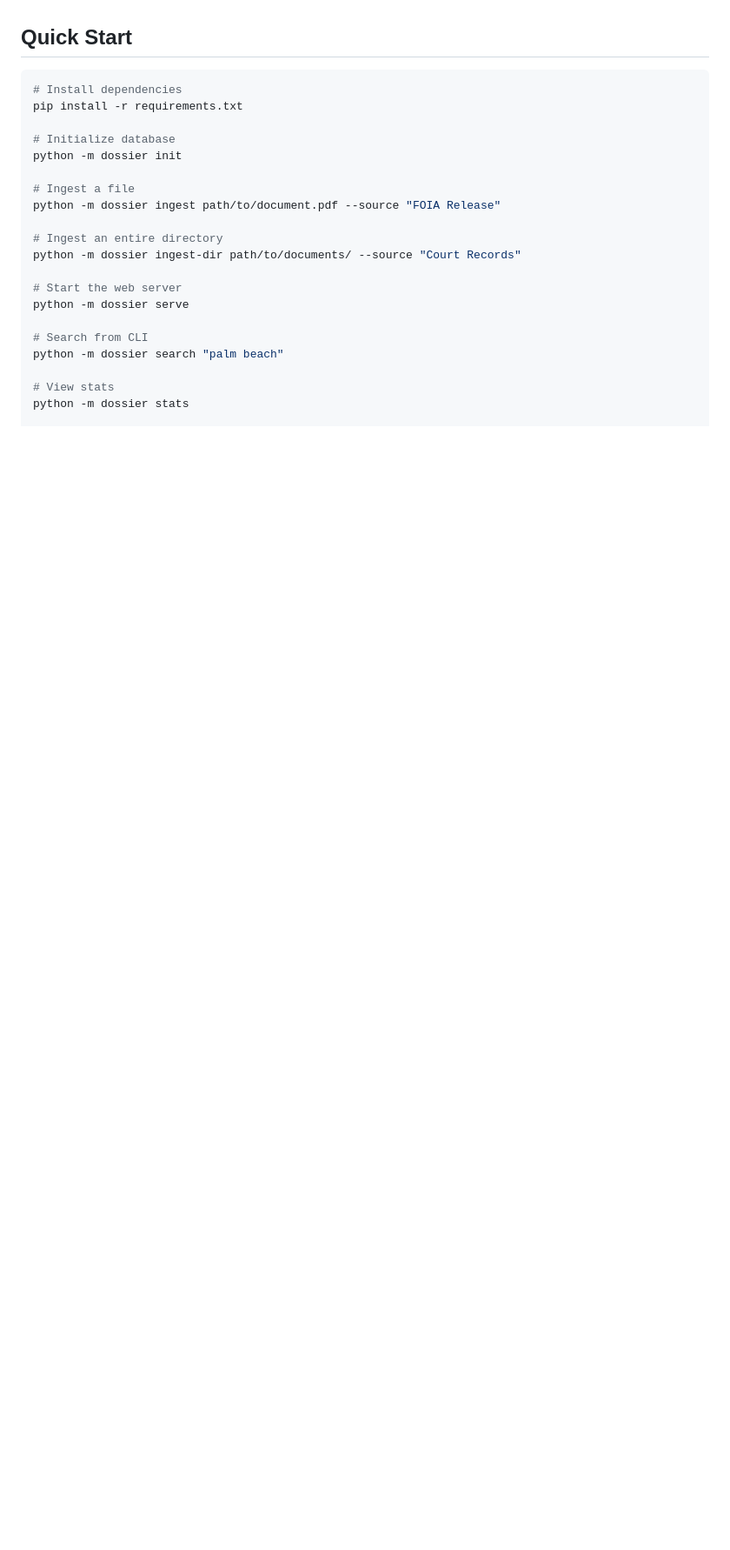
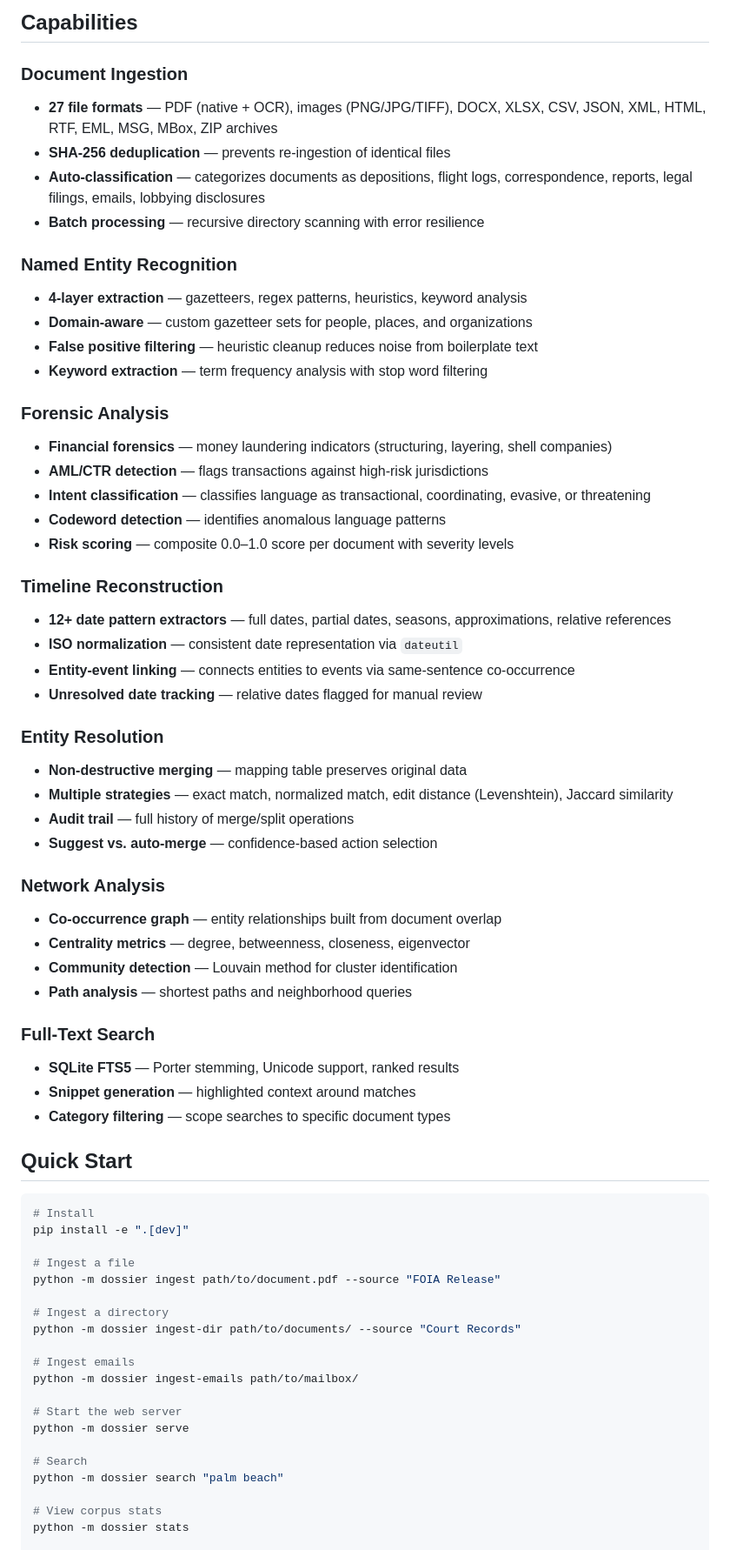
Before and after one commit to AreteDriver/Dossier, a Markdown page: README.md, the part around one of its changes. Shown at 87% size. Rendered like a GitHub page; blank space fills up the shorter version.

````diff
--- a/README.md
+++ b/README.md
@@ -16,26 +48,69 @@ A local-first document analysis platform for ingesting, searching, and mapping c
+## Capabilities
+
+### Document Ingestion
+- **27 file formats** — PDF (native + OCR), images (PNG/JPG/TIFF), DOCX, XLSX, CSV, JSON, XML, HTML, RTF, EML, MSG, MBox, ZIP archives
+- **SHA-256 deduplication** — prevents re-ingestion of identical files
+- **Auto-classification** — categorizes documents as depositions, flight logs, correspondence, reports, legal filings, emails, lobbying disclosures
+- **Batch processing** — recursive directory scanning with error resilience
+
+### Named Entity Recognition
+- **4-layer extraction** — gazetteers, regex patterns, heuristics, keyword analysis
+- **Domain-aware** — custom gazetteer sets for people, places, and organizations
+- **False positive filtering** — heuristic cleanup reduces noise from boilerplate text
+- **Keyword extraction** — term frequency analysis with stop word filtering
+
+### Forensic Analysis
+- **Financial forensics** — money laundering indicators (structuring, layering, shell companies)
+- **AML/CTR detection** — flags transactions against high-risk jurisdictions
+- **Intent classification** — classifies language as transactional, coordinating, evasive, or threatening
+- **Codeword detection** — identifies anomalous language patterns
+- **Risk scoring** — composite 0.0–1.0 score per document with severity levels
+
+### Timeline Reconstruction
+- **12+ date pattern extractors** — full dates, partial dates, seasons, approximations, relative references
+- **ISO normalization** — consistent date representation via `dateutil`
+- **Entity-event linking** — connects entities to events via same-sentence co-occurrence
+- **Unresolved date tracking** — relative dates flagged for manual review
+
+### Entity Resolution
+- **Non-destructive merging** — mapping table preserves original data
+- **Multiple strategies** — exact match, normalized match, edit distance (Levenshtein), Jaccard similarity
+- **Audit trail** — full history of merge/split operations
+- **Suggest vs. auto-merge** — confidence-based action selection
+
+### Network Analysis
+- **Co-occurrence graph** — entity relationships built from document overlap
+- **Centrality metrics** — degree, betweenness, closeness, eigenvector
+- **Community detection** — Louvain method for cluster identification
+- **Path analysis** — shortest paths and neighborhood queries
+
+### Full-Text Search
+- **SQLite FTS5** — Porter stemming, Unicode support, ranked results
+- **Snippet generation** — highlighted context around matches
+- **Category filtering** — scope searches to specific document types
 
 ## Quick Start
 
 ```bash
-# Install dependencies
-pip install -r requirements.txt
-
-# Initialize database
-python -m dossier init
+# Install
+pip install -e ".[dev]"
 
 # Ingest a file
 python -m dossier ingest path/to/document.pdf --source "FOIA Release"
 
-# Ingest an entire directory
+# Ingest a directory
 python -m dossier ingest-dir path/to/documents/ --source "Court Records"
+
+# Ingest emails
+python -m dossier ingest-emails path/to/mailbox/
 
 # Start the web server
 python -m dossier serve
 
-# Search from CLI
+# Search
 python -m dossier search "palm beach"
 
-# View stats
+# View corpus stats
 python -m dossier stats
 
 # List top entities
````
Also changed, not shown: other parts of README.md (+143 -53 lines).
